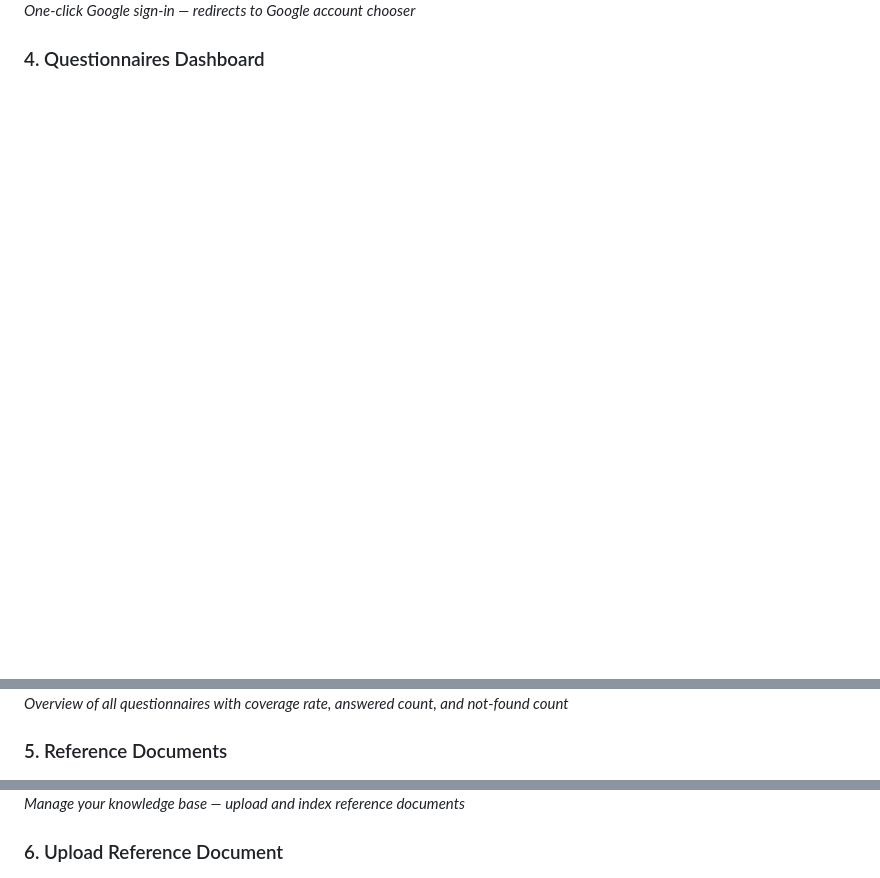
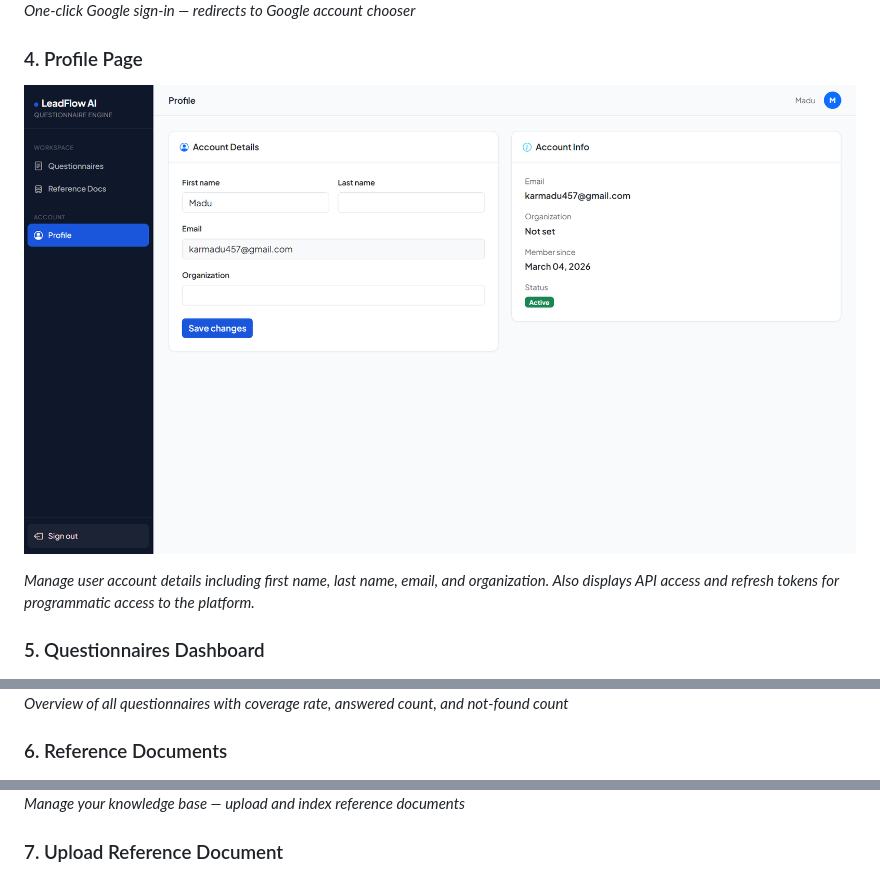
Before and after one commit to Kowshik-bh18/LeadFlowAI, a Markdown page: README.md, 3 parts joined by grey strips. Drawn GitHub-style; blank space fills up the shorter version.

Commit message:
Revise section titles and content in README
Updated section headers and descriptions in the README to reflect changes in the application structure.

```diff
--- a/README.md
+++ b/README.md
@@ -62,17 +62,23 @@ _User registration with first name, last name, work email, company, and password
 ![Google OAuth](screenshots/out3.png)
 _One-click Google sign-in — redirects to Google account chooser_
 
-### 4. Questionnaires Dashboard
+### 4. Profile Page
+
+![Profile](screenshots/profile.png)
+
+_Manage user account details including first name, last name, email, and organization. Also displays API access and refresh tokens for programmatic access to the platform._
+
+### 5. Questionnaires Dashboard
 
 ![Dashboard](screenshots/out4.png)
 _Overview of all questionnaires with coverage rate, answered count, and not-found count_
 
-### 5. Reference Documents
+### 6. Reference Documents
 
 ![Reference Docs](screenshots/out5.png)
 _Manage your knowledge base — upload and index reference documents_
 
-### 6. Upload Reference Document
+### 7. Upload Reference Document
 
 ![Upload Ref Doc](screenshots/out6.png)
 _Upload PDF/DOCX/TXT or paste text directly — auto-indexed with pgvector embeddings_
```
Also changed, not shown: other parts of README.md (+2 -2 lines).
